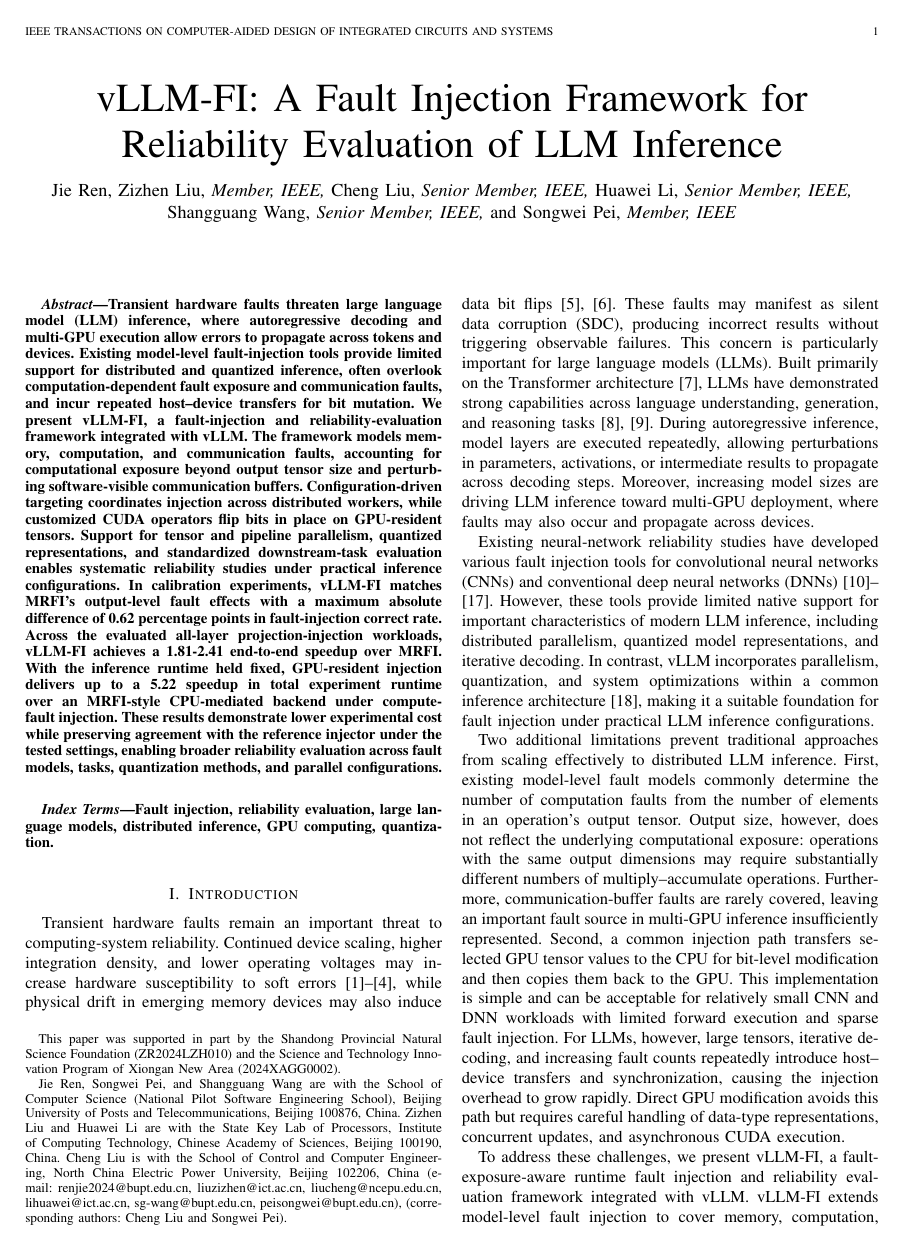
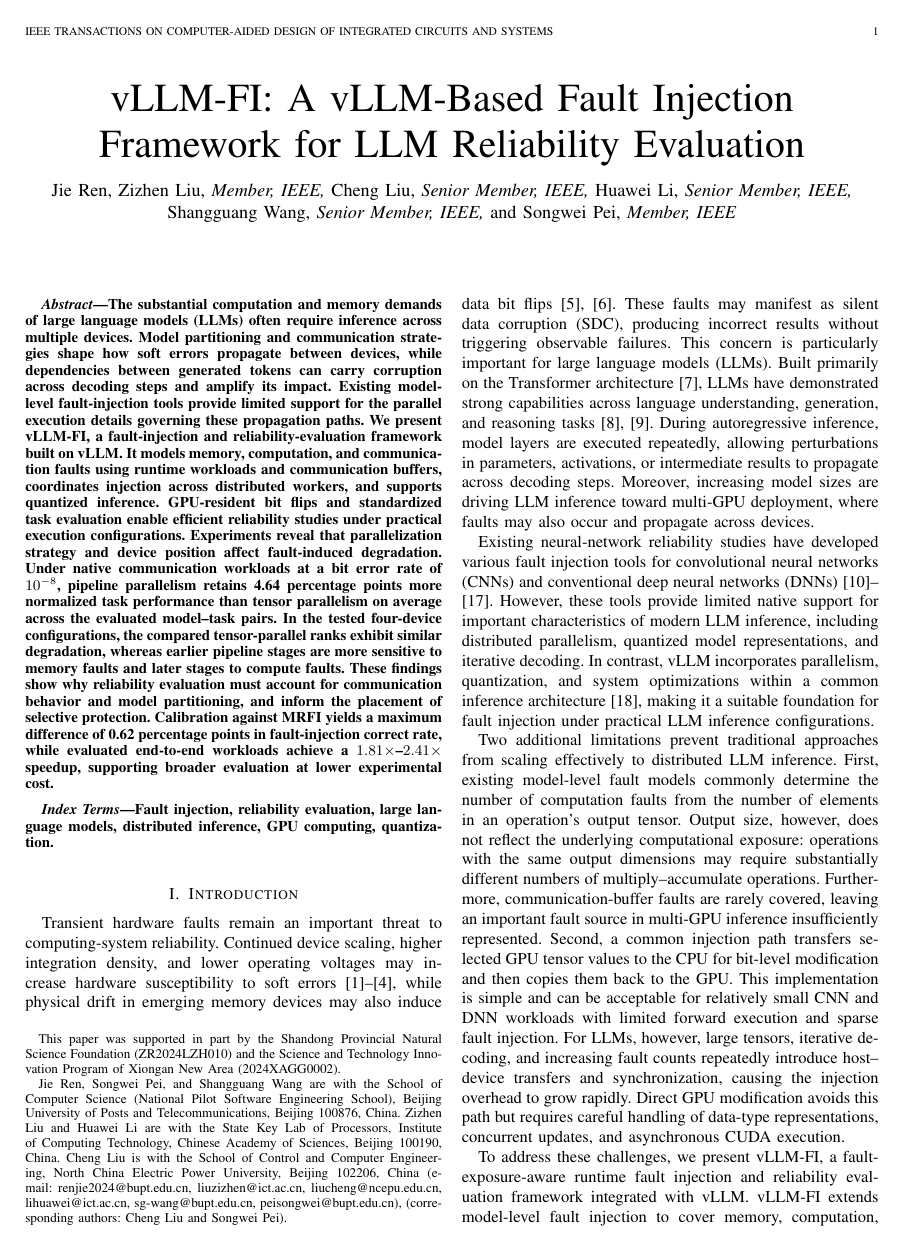
Before and after one commit to Liu-Cheng/vLLM-FI, a LaTeX paper (main.tex, which reads sections/abstract.tex): page 1 of 13. Compiled offline with pdfLaTeX.

Commit message:
Clarify vLLM-based title and emphasize distributed reliability findings in abstract

```diff
--- a/main.tex
+++ b/main.tex
@@ -53,7 +53,7 @@
 
 
 
-\title{vLLM-FI: A Fault Injection Framework for Reliability Evaluation of LLM Inference}
+\title{vLLM-FI: A vLLM-Based Fault Injection Framework for LLM Reliability Evaluation}
 
 \author{
 Jie~Ren,
--- a/sections/abstract.tex
+++ b/sections/abstract.tex
@@ -1,5 +1,5 @@
 \begin{abstract}
-Transient hardware faults threaten large language model (LLM) inference, where autoregressive decoding and multi-GPU execution allow errors to propagate across tokens and devices. Existing model-level fault-injection tools provide limited support for distributed and quantized inference, often overlook computation-dependent fault exposure and communication faults, and incur repeated host--device transfers for bit mutation. We present vLLM-FI, a fault-injection and reliability-evaluation framework integrated with vLLM. The framework models memory, computation, and communication faults, accounting for computational exposure beyond output tensor size and perturbing software-visible communication buffers. Configuration-driven targeting coordinates injection across distributed workers, while customized CUDA operators flip bits in place on GPU-resident tensors. Support for tensor and pipeline parallelism, quantized representations, and standardized downstream-task evaluation enables systematic reliability studies under practical inference configurations. In calibration experiments, vLLM-FI matches MRFI's output-level fault effects with a maximum absolute difference of 0.62 percentage points in fault-injection correct rate. Across the evaluated all-layer projection-injection workloads, vLLM-FI achieves a 1.81\--2.41 end-to-end speedup over MRFI. With the inference runtime held fixed, GPU-resident injection delivers up to a 5.22 speedup in total experiment runtime over an MRFI-style CPU-mediated backend under compute-fault injection. These results demonstrate lower experimental cost while preserving agreement with the reference injector under the tested settings, enabling broader reliability evaluation across fault models, tasks, quantization methods, and parallel configurations.
+The substantial computation and memory demands of large language models (LLMs) often require inference across multiple devices. Model partitioning and communication strategies shape how soft errors propagate between devices, while dependencies between generated tokens can carry corruption across decoding steps and amplify its impact. Existing model-level fault-injection tools provide limited support for the parallel execution details governing these propagation paths. We present vLLM-FI, a fault-injection and reliability-evaluation framework built on vLLM. It models memory, computation, and communication faults using runtime workloads and communication buffers, coordinates injection across distributed workers, and supports quantized inference. GPU-resident bit flips and standardized task evaluation enable efficient reliability studies under practical execution configurations. Experiments reveal that parallelization strategy and device position affect fault-induced degradation. Under native communication workloads at a bit error rate of $10^{-8}$, pipeline parallelism retains 4.64 percentage points more normalized task performance than tensor parallelism on average across the evaluated model--task pairs. In the tested four-device configurations, the compared tensor-parallel ranks exhibit similar degradation, whereas earlier pipeline stages are more sensitive to memory faults and later stages to compute faults. These findings show why reliability evaluation must account for communication behavior and model partitioning, and inform the placement of selective protection. Calibration against MRFI yields a maximum difference of 0.62 percentage points in fault-injection correct rate, while evaluated end-to-end workloads achieve a $1.81\times$--$2.41\times$ speedup, supporting broader evaluation at lower experimental cost.
 \end{abstract}
 
 \begin{IEEEkeywords}
```
Also changed, not shown: README.md.
